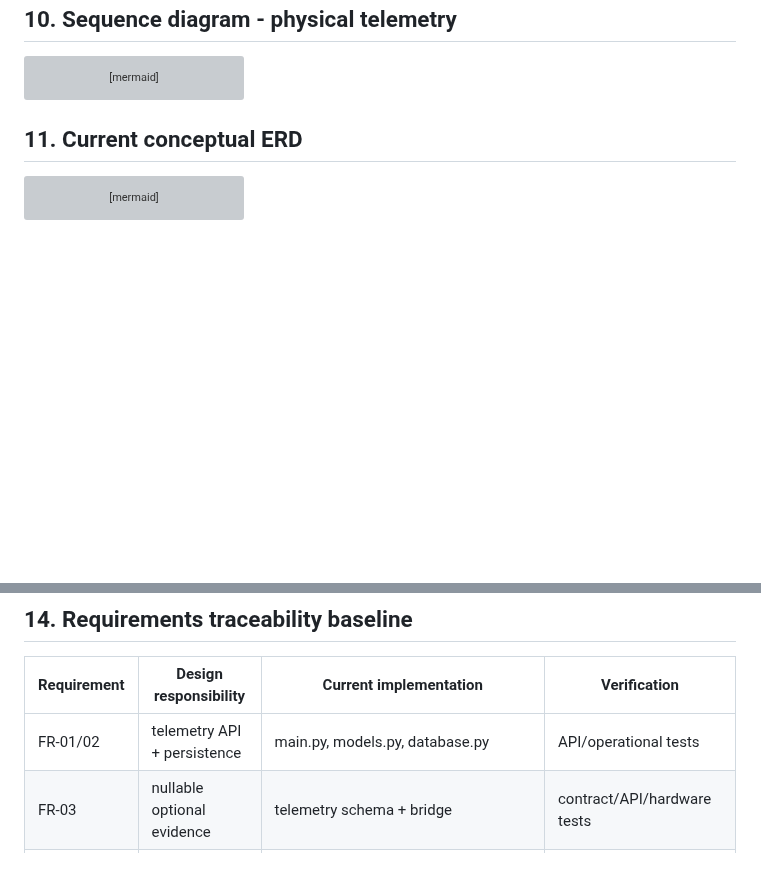
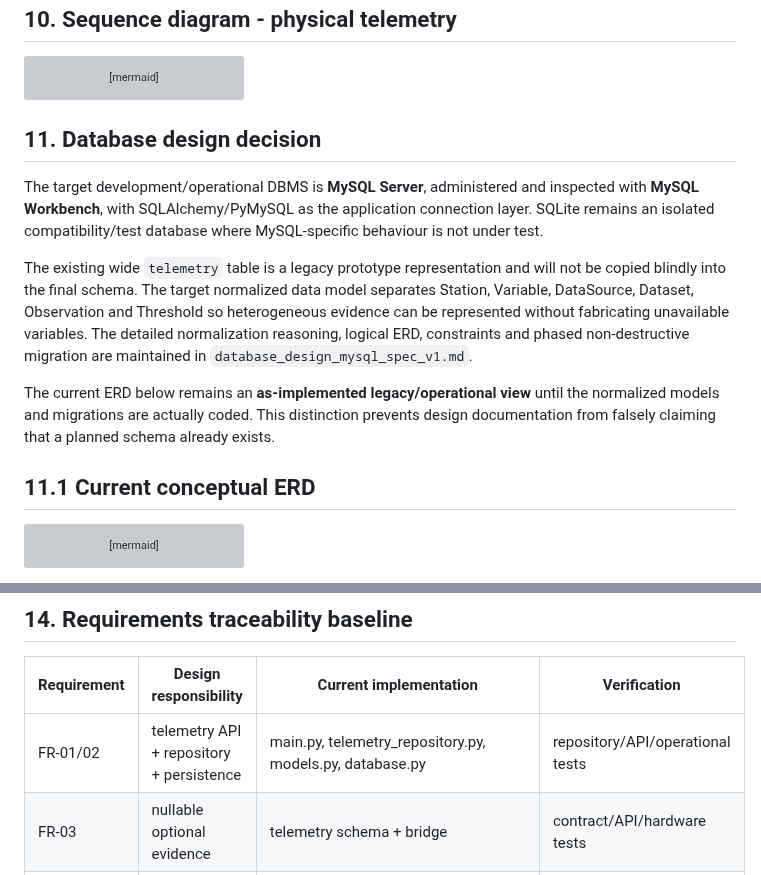
Before and after one commit to AjStyles20/flood-early-warning-system, a Markdown page: files/docs/software_engineering_methodology_and_design.md, 2 parts joined by grey strips. Rendered like a GitHub page; blank space fills up the shorter version; grey boxes are pictures that could not be loaded.

Commit message:
docs: integrate MySQL target and normalized database design into architecture

```diff
--- a/files/docs/software_engineering_methodology_and_design.md
+++ b/files/docs/software_engineering_methodology_and_design.md
@@ -217,7 +217,15 @@ sequenceDiagram
     API-->>UI: source-aware status
 ~~~
 
-## 11. Current conceptual ERD
+## 11. Database design decision
+
+The target development/operational DBMS is **MySQL Server**, administered and inspected with **MySQL Workbench**, with SQLAlchemy/PyMySQL as the application connection layer. SQLite remains an isolated compatibility/test database where MySQL-specific behaviour is not under test.
+
+The existing wide `telemetry` table is a legacy prototype representation and will not be copied blindly into the final schema. The target normalized data model separates Station, Variable, DataSource, Dataset, Observation and Threshold so heterogeneous evidence can be represented without fabricating unavailable variables. The detailed normalization reasoning, logical ERD, constraints and phased non-destructive migration are maintained in `database_design_mysql_spec_v1.md`.
+
+The current ERD below remains an **as-implemented legacy/operational view** until the normalized models and migrations are actually coded. This distinction prevents design documentation from falsely claiming that a planned schema already exists.
+
+## 11.1 Current conceptual ERD
 
 ~~~mermaid
 erDiagram
@@ -325,7 +334,7 @@ flowchart LR
 
 | Requirement | Design responsibility | Current implementation | Verification |
 |---|---|---|---|
-| FR-01/02 | telemetry API + persistence | main.py, models.py, database.py | API/operational tests |
+| FR-01/02 | telemetry API + repository + persistence | main.py, telemetry_repository.py, models.py, database.py | repository/API/operational tests |
 | FR-03 | nullable optional evidence | telemetry schema + bridge | contract/API/hardware tests |
 | FR-04 | threshold provenance | threshold_type | contract/API/dashboard tests |
 | FR-05 | current-state engine | risk_engine.py | risk-separation test |
```
Also changed, not shown: other parts of files/docs/software_engineering_methodology_and_design.md (+3 -2 lines).
